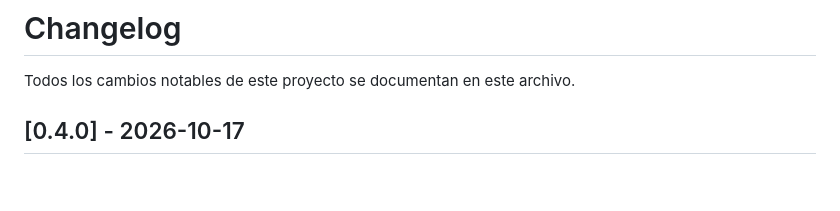
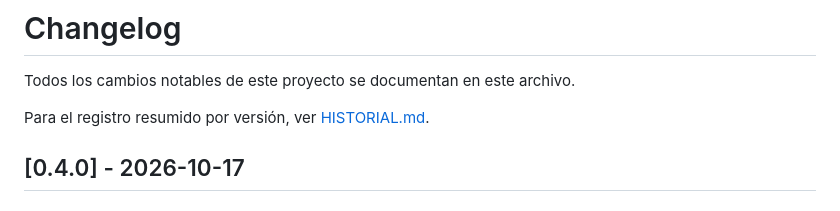
Before and after one commit to leandrocuadro/Symb0t, a Markdown page: CHANGELOG.md, the part around the change. Rendered like a GitHub page; blank space fills up the shorter version.

```diff
--- a/CHANGELOG.md
+++ b/CHANGELOG.md
@@ -1,6 +1,8 @@
 # Changelog
 
 Todos los cambios notables de este proyecto se documentan en este archivo.
+
+Para el registro resumido por versión, ver [HISTORIAL.md](HISTORIAL.md).
 
 ## [0.4.0] - 2026-10-17
 
```
Also changed, not shown: HISTORIAL.md (added, +67 -0 lines), README.md (+1 -1 lines).
